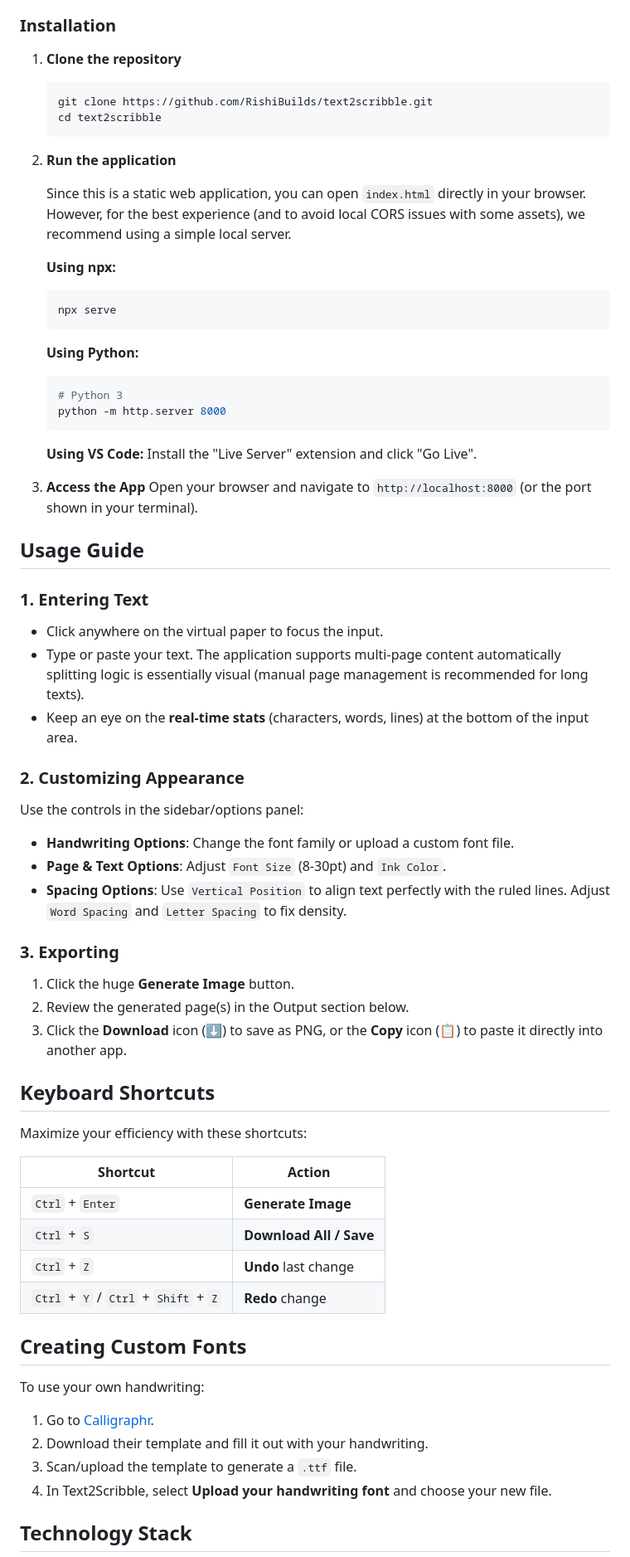
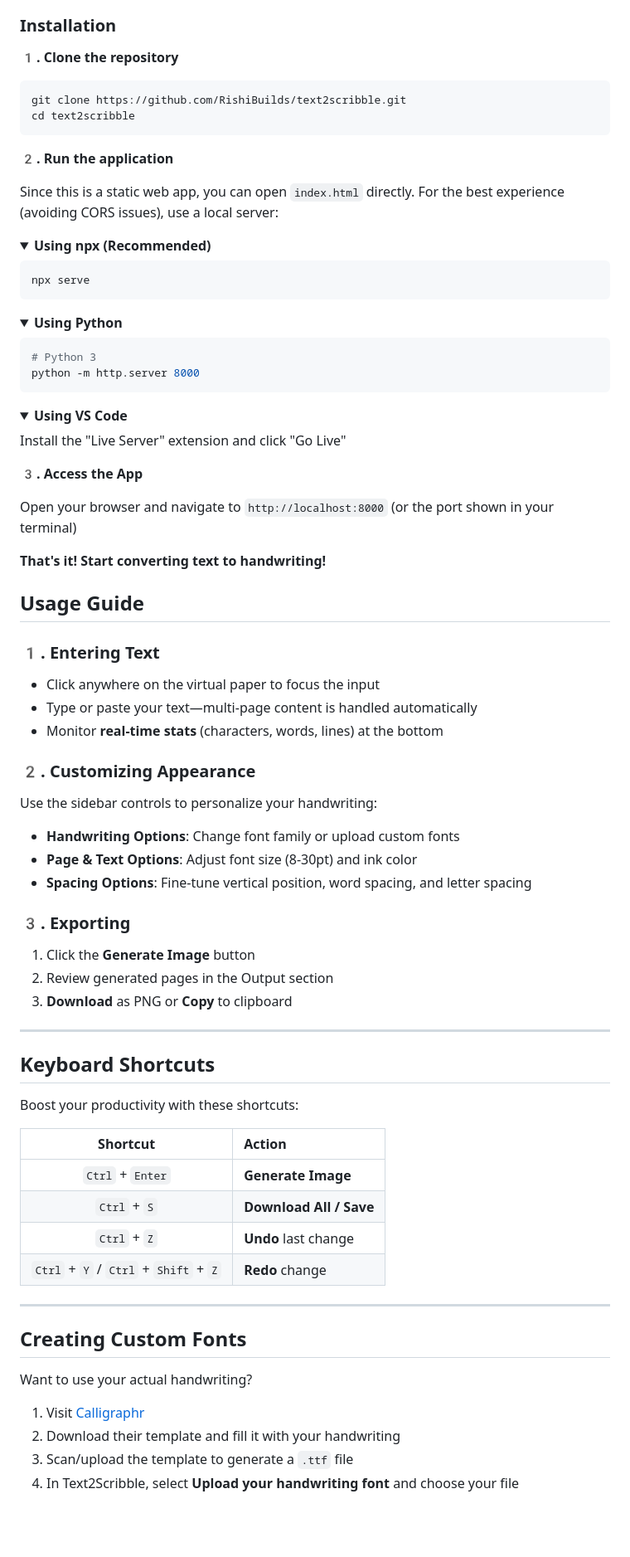
Before and after one commit to RishiBuilds/text2scribble, a Markdown page: README.md, the part around one of its changes. Shown at 83% size. Drawn GitHub-style; folded sections open; blank space fills up the shorter version.

````diff
--- a/README.md
+++ b/README.md
@@ -68,69 +112,84 @@ You need a modern web browser (Chrome, Firefox, Safari, Edge). No complex backen
 
 ### Installation
 
-1.  **Clone the repository**
-    ```bash
-    git clone https://github.com/RishiBuilds/text2scribble.git
-    cd text2scribble
-    ```
+**1️. Clone the repository**
+```bash
+git clone https://github.com/RishiBuilds/text2scribble.git
+cd text2scribble
+```
 
-2.  **Run the application**
+**2️. Run the application**
 
-    Since this is a static web application, you can open `index.html` directly in your browser. However, for the best experience (and to avoid local CORS issues with some assets), we recommend using a simple local server.
+Since this is a static web app, you can open `index.html` directly. For the best experience (avoiding CORS issues), use a local server:
 
-    **Using npx:**
-    ```bash
-    npx serve
-    ```
+<details>
+<summary><strong>Using npx (Recommended)</strong></summary>
 
-    **Using Python:**
-    ```bash
-    # Python 3
-    python -m http.server 8000
-    ```
+```bash
+npx serve
+```
+</details>
 
-    **Using VS Code:**
-    Install the "Live Server" extension and click "Go Live".
+<details>
+<summary><strong>Using Python</strong></summary>
 
-3.  **Access the App**
-    Open your browser and navigate to `http://localhost:8000` (or the port shown in your terminal).
+```bash
+# Python 3
+python -m http.server 8000
+```
+</details>
+
+<details>
+<summary><strong>Using VS Code</strong></summary>
+
+Install the "Live Server" extension and click "Go Live"
+</details>
+
+**3️. Access the App**
+
+Open your browser and navigate to `http://localhost:8000` (or the port shown in your terminal)
+
+**That's it! Start converting text to handwriting!**
 
 ## Usage Guide
 
-### 1. Entering Text
-*   Click anywhere on the virtual paper to focus the input.
-*   Type or paste your text. The application supports multi-page content automatically splitting logic is essentially visual (manual page management is recommended for long texts).
-*   Keep an eye on the **real-time stats** (characters, words, lines) at the bottom of the input area.
+### 1️. Entering Text
+*   Click anywhere on the virtual paper to focus the input
+*   Type or paste your text—multi-page content is handled automatically
+*   Monitor **real-time stats** (characters, words, lines) at the bottom
 
-### 2. Customizing Appearance
-Use the controls in the sidebar/options panel:
-*   **Handwriting Options**: Change the font family or upload a custom font file.
-*   **Page & Text Options**: Adjust `Font Size` (8-30pt) and `Ink Color`.
-*   **Spacing Options**: Use `Vertical Position` to align text perfectly with the ruled lines. Adjust `Word Spacing` and `Letter Spacing` to fix density.
+### 2️. Customizing Appearance
+Use the sidebar controls to personalize your handwriting:
+*   **Handwriting Options**: Change font family or upload custom fonts
+*   **Page & Text Options**: Adjust font size (8-30pt) and ink color
+*   **Spacing Options**: Fine-tune vertical position, word spacing, and letter spacing
 
-### 3. Exporting
-1.  Click the huge **Generate Image** button.
-2.  Review the generated page(s) in the Output section below.
-3.  Click the **Download** icon (⬇️) to save as PNG, or the **Copy** icon (📋) to paste it directly into another app.
+### 3️. Exporting
+1.  Click the **Generate Image** button
+2.  Review generated pages in the Output section
+3.  **Download** as PNG or **Copy** to clipboard
+
+---
 
 ## Keyboard Shortcuts
 
-Maximize your efficiency with these shortcuts:
+Boost your productivity with these shortcuts:
 
 | Shortcut | Action |
-|----------|--------|
+|:--------:|:-------|
 | `Ctrl` + `Enter` | **Generate Image** |
 | `Ctrl` + `S` | **Download All / Save** |
 | `Ctrl` + `Z` | **Undo** last change |
 | `Ctrl` + `Y` / `Ctrl` + `Shift` + `Z` | **Redo** change |
 
+---
+
 ## Creating Custom Fonts
 
-To use your own handwriting:
-1.  Go to [Calligraphr](https://www.calligraphr.com).
-2.  Download their template and fill it out with your handwriting.
-3.  Scan/upload the template to generate a `.ttf` file.
-4.  In Text2Scribble, select **Upload your handwriting font** and choose your new file.
+Want to use your actual handwriting?
 
-## Technology Stack
+1.  Visit [Calligraphr](https://www.calligraphr.com)
+2.  Download their template and fill it with your handwriting
+3.  Scan/upload the template to generate a `.ttf` file
+4.  In Text2Scribble, select **Upload your handwriting font** and choose your file
 
````
Also changed, not shown: other parts of README.md (+156 -57 lines).
